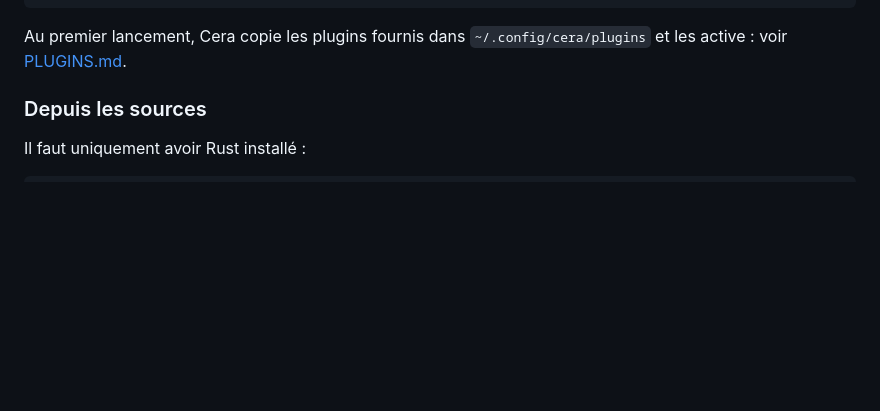
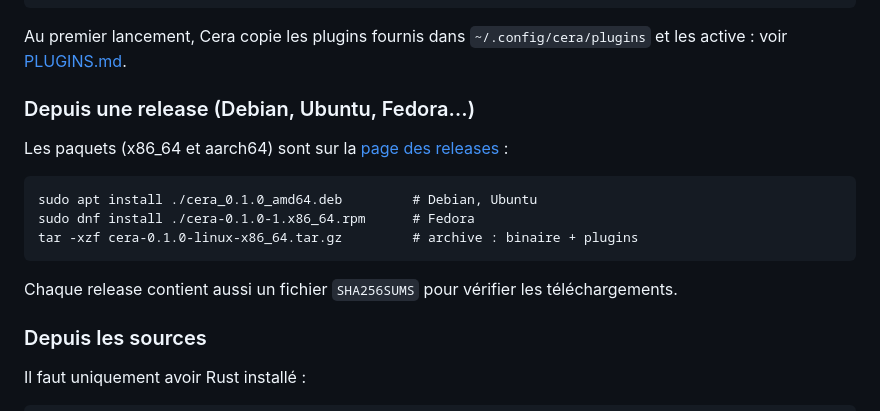
Before and after one commit to kelian-4/cera, a Markdown page: README.md, the part around the change. Drawn GitHub-style; blank space fills up the shorter version.

Commit message:
docs: installation depuis une release

````diff
--- a/README.md
+++ b/README.md
@@ -56,6 +56,18 @@ inputs.cera = {
 { environment.systemPackages = [ inputs.cera.packages.${system}.default ]; }
 ```
 Au premier lancement, Cera copie les plugins fournis dans `~/.config/cera/plugins` et les active : voir [PLUGINS.md](PLUGINS.md).
+
+### Depuis une release (Debian, Ubuntu, Fedora…)
+
+Les paquets (x86_64 et aarch64) sont sur la [page des releases](https://github.com/kelian-4/cera/releases) :
+
+```
+sudo apt install ./cera_0.1.0_amd64.deb         # Debian, Ubuntu
+sudo dnf install ./cera-0.1.0-1.x86_64.rpm      # Fedora
+tar -xzf cera-0.1.0-linux-x86_64.tar.gz         # archive : binaire + plugins
+```
+
+Chaque release contient aussi un fichier `SHA256SUMS` pour vérifier les téléchargements.
 
 ### Depuis les sources
 
````
Also changed, not shown: docs/en/README.en.md (+12 -0 lines).
